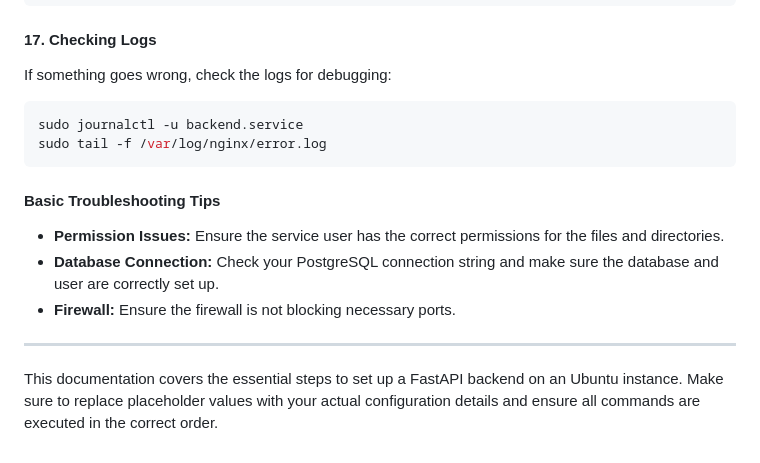
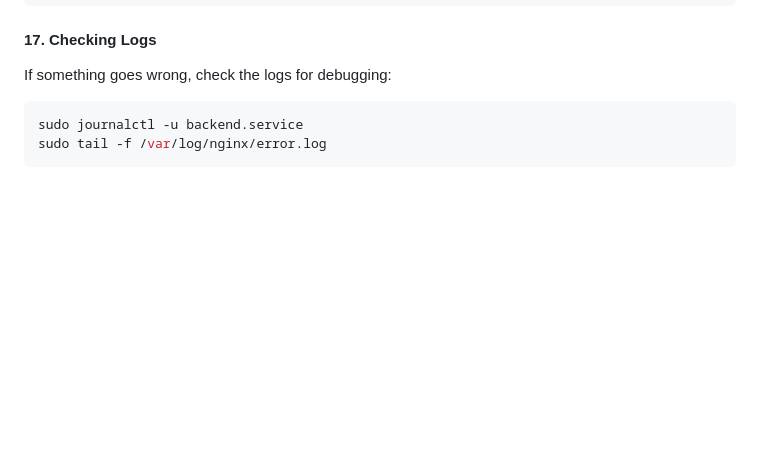
Before and after one commit to timiroy/Healthcare-backend, a Markdown page: deploy.md, the part around the change. Rendered like a GitHub page; blank space fills up the shorter version.

````diff
--- a/deploy.md
+++ b/deploy.md
@@ -272,13 +272,3 @@ If something goes wrong, check the logs for debugging:
 sudo journalctl -u backend.service
 sudo tail -f /var/log/nginx/error.log
 ```
-
-#### Basic Troubleshooting Tips
-
-- **Permission Issues:** Ensure the service user has the correct permissions for the files and directories.
-- **Database Connection:** Check your PostgreSQL connection string and make sure the database and user are correctly set up.
-- **Firewall:** Ensure the firewall is not blocking necessary ports.
-
----
-
-This documentation covers the essential steps to set up a FastAPI backend on an Ubuntu instance. Make sure to replace placeholder values with your actual configuration details and ensure all commands are executed in the correct order.
````
